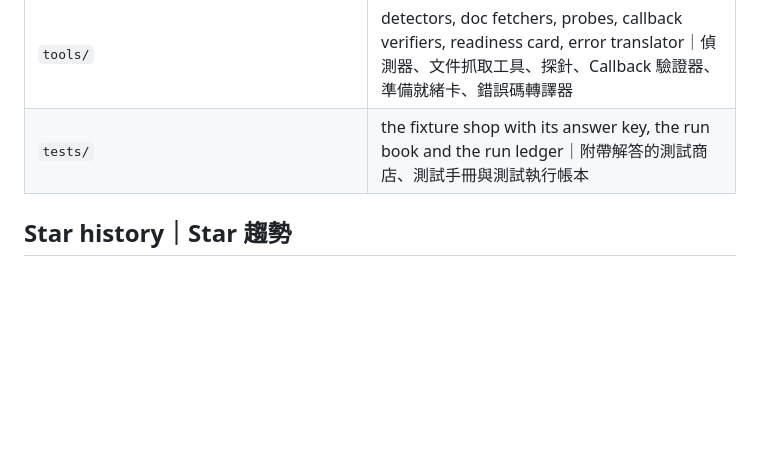
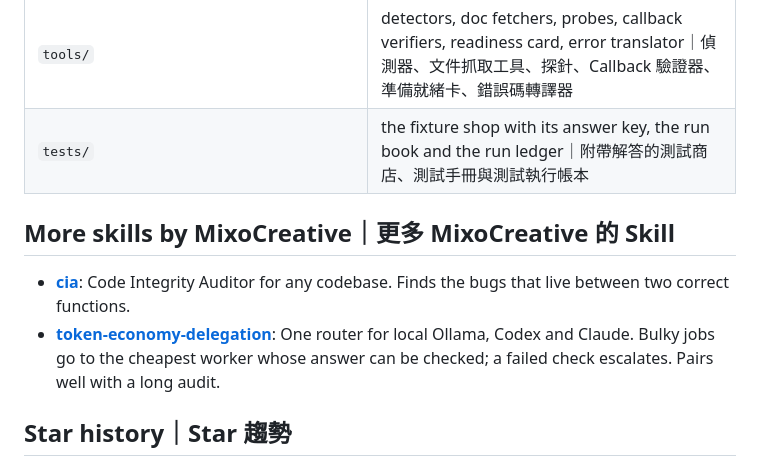
Before and after one commit to mixocreative/ecommerce-cia, a Markdown page: README.md, the part around the change. Drawn GitHub-style; blank space fills up the shorter version.

Commit message:
docs: README - cross-links to the other MixoCreative skills
Co-Authored-By: Claude Opus 5.5 <noreply@anthropic.com>
Claude-Session: https://claude.ai/code/session_01ReJr92iGDDfE924Fd3iCpx

```diff
--- a/README.md
+++ b/README.md
@@ -657,6 +657,11 @@ Setup mode starts from plain words — 「我想用藍新金流收款，怎麼
 | `tools/` | detectors, doc fetchers, probes, callback verifiers, readiness card, error translator｜偵測器、文件抓取工具、探針、Callback 驗證器、準備就緒卡、錯誤碼轉譯器 |
 | `tests/` | the fixture shop with its answer key, the run book and the run ledger｜附帶解答的測試商店、測試手冊與測試執行帳本 |
 
+## More skills by MixoCreative｜更多 MixoCreative 的 Skill
+
+- **[cia](https://github.com/mixocreative/cia)**: Code Integrity Auditor for any codebase. Finds the bugs that live between two correct functions.
+- **[token-economy-delegation](https://github.com/mixocreative/token-economy-delegation)**: One router for local Ollama, Codex and Claude. Bulky jobs go to the cheapest worker whose answer can be checked; a failed check escalates. Pairs well with a long audit.
+
 ## Star history｜Star 趨勢
 
 <a href="https://www.star-history.com/#mixocreative/ecommerce-cia&mixocreative/cia&Date">
```
